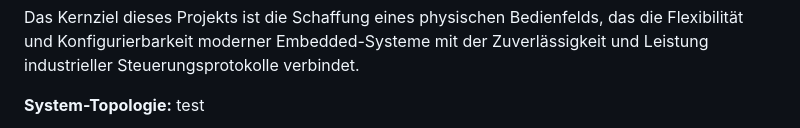
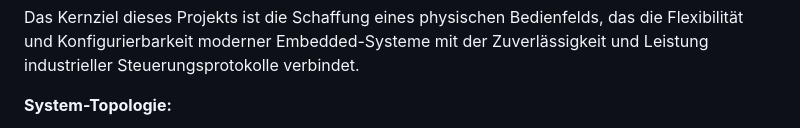
Before and after one commit to NoLackOfIdeas/CNCpanel-LinuxCNC-Ethercat-ESP32-ESPnow, a Markdown page: README_old.md, the part around the change printed below. Drawn GitHub-style.

Commit message:
readme_old.md #6?

````diff
--- a/README_old.md
+++ b/README_old.md
@@ -14,6 +14,5 @@ Die Kommunikation zwischen den beiden ESP32-Einheiten erfolgt drahtlos über das
 Das Kernziel dieses Projekts ist die Schaffung eines physischen Bedienfelds, das die Flexibilität und Konfigurierbarkeit moderner Embedded-Systeme mit der Zuverlässigkeit und Leistung industrieller Steuerungsprotokolle verbindet.
 
 **System-Topologie:**
-test
 
 ```mermaid
````
Also changed, not shown: other parts of README_old.md (+4 -1 lines).
